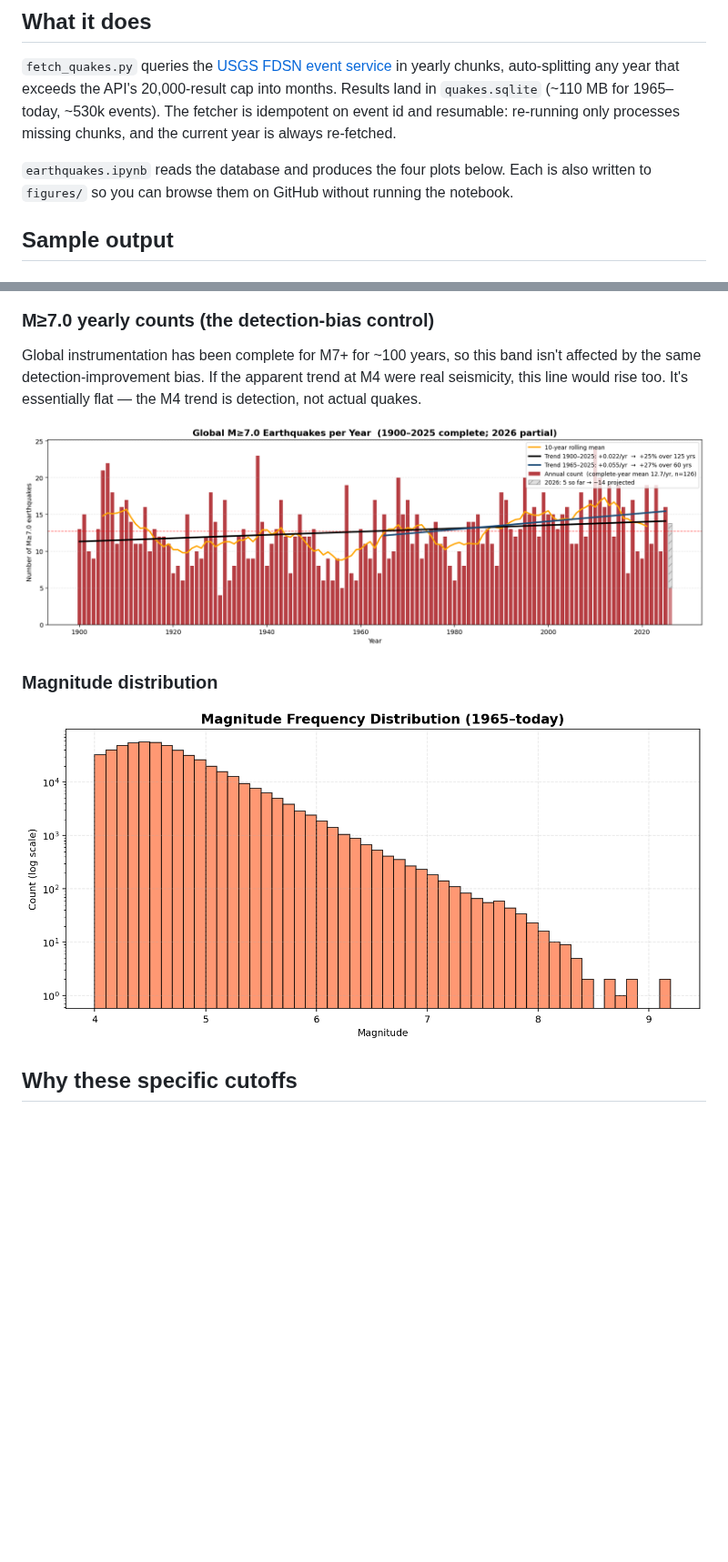
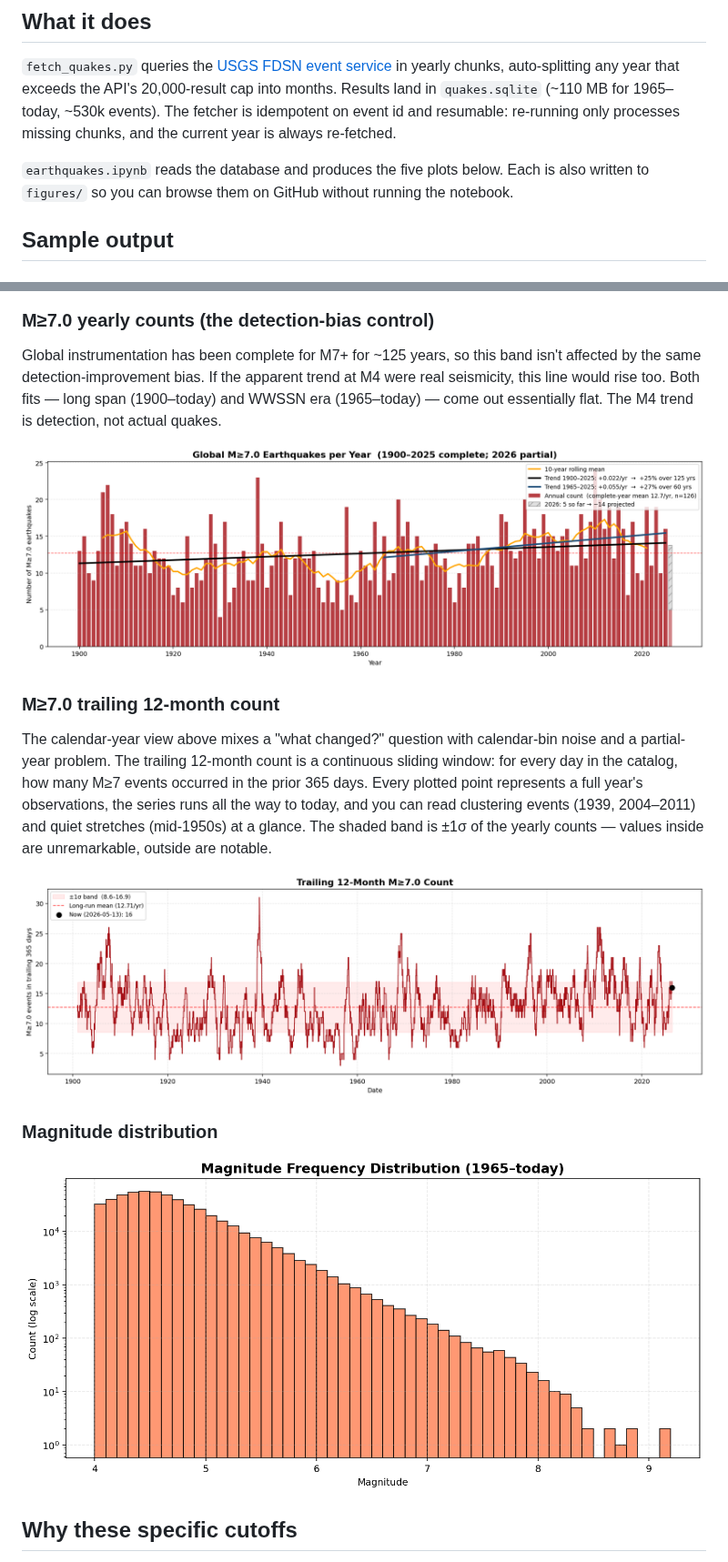
Before and after one commit to Biblejustin/earthquakes, a Markdown page: README.md, 2 parts joined by grey strips. Shown at 91% size. GitHub-like rendering; pictures changed too: figures/04_m7_trailing_12mo.png (added); blank space fills up the shorter version.

Commit message:
Add trailing-12-month M≥7 plot — a continuous sliding-window view
The calendar-year M≥7 view answers "has Earth's seismicity changed?"
but mixes the signal with calendar-bin noise (year-to-year Poisson
variance) and a partial-year problem (the current year only has
fractional data). A trailing 365-day count addresses both: every
plotted point represents a full year of observations, and the series
runs right through today.

Current trailing-12mo value: 16 events (vs. long-run mean 12.71),
which is +26% above mean — z=+0.79, 76th percentile of all daily
windows since 1901. Elevated but well within historical variability;
the all-time peak was 31 in 1939, the trough was 3 in 1956.

This is a more honest answer than the earlier "annualized from
partial year" approach because it uses observed data over an actual
365-day window rather than projecting 5 events forward.

Also renamed magnitude-distribution PNG from 04 to 05 to make room
for the new trailing-12mo plot at slot 04.

Co-Authored-By: Claude Opus 4.7 (1M context) <noreply@anthropic.com>

```diff
--- a/README.md
+++ b/README.md
@@ -6,7 +6,7 @@ Pull the USGS M≥4.0 earthquake catalog into a local SQLite database, then expl
 
 `fetch_quakes.py` queries the [USGS FDSN event service](https://earthquake.usgs.gov/fdsnws/event/1/) in yearly chunks, auto-splitting any year that exceeds the API's 20,000-result cap into months. Results land in `quakes.sqlite` (~110 MB for 1965–today, ~530k events). The fetcher is idempotent on event id and resumable: re-running only processes missing chunks, and the current year is always re-fetched.
 
-`earthquakes.ipynb` reads the database and produces the four plots below. Each is also written to `figures/` so you can browse them on GitHub without running the notebook.
+`earthquakes.ipynb` reads the database and produces the five plots below. Each is also written to `figures/` so you can browse them on GitHub without running the notebook.
 
 ## Sample output
 
@@ -22,13 +22,19 @@ The trend line is fit on the post-2000 era only — once digital regional networ
 
 ### M≥7.0 yearly counts (the detection-bias control)
 
-Global instrumentation has been complete for M7+ for ~100 years, so this band isn't affected by the same detection-improvement bias. If the apparent trend at M4 were real seismicity, this line would rise too. It's essentially flat — the M4 trend is detection, not actual quakes.
+Global instrumentation has been complete for M7+ for ~125 years, so this band isn't affected by the same detection-improvement bias. If the apparent trend at M4 were real seismicity, this line would rise too. Both fits — long span (1900–today) and WWSSN era (1965–today) — come out essentially flat. The M4 trend is detection, not actual quakes.
 
 ![M7+ yearly counts](figures/03_m7_yearly.png)
 
+### M≥7.0 trailing 12-month count
+
+The calendar-year view above mixes a "what changed?" question with calendar-bin noise and a partial-year problem. The trailing 12-month count is a continuous sliding window: for every day in the catalog, how many M≥7 events occurred in the prior 365 days. Every plotted point represents a full year's observations, the series runs all the way to today, and you can read clustering events (1939, 2004–2011) and quiet stretches (mid-1950s) at a glance. The shaded band is ±1σ of the yearly counts — values inside are unremarkable, outside are notable.
+
+![M7+ trailing 12-month count](figures/04_m7_trailing_12mo.png)
+
 ### Magnitude distribution
 
-![Magnitude distribution](figures/04_magnitude_distribution.png)
+![Magnitude distribution](figures/05_magnitude_distribution.png)
 
 ## Why these specific cutoffs
 
```
Also changed, not shown: figures/05_magnitude_distribution.png (renamed from figures/04_magnitude_distribution.png), 1 other file.
